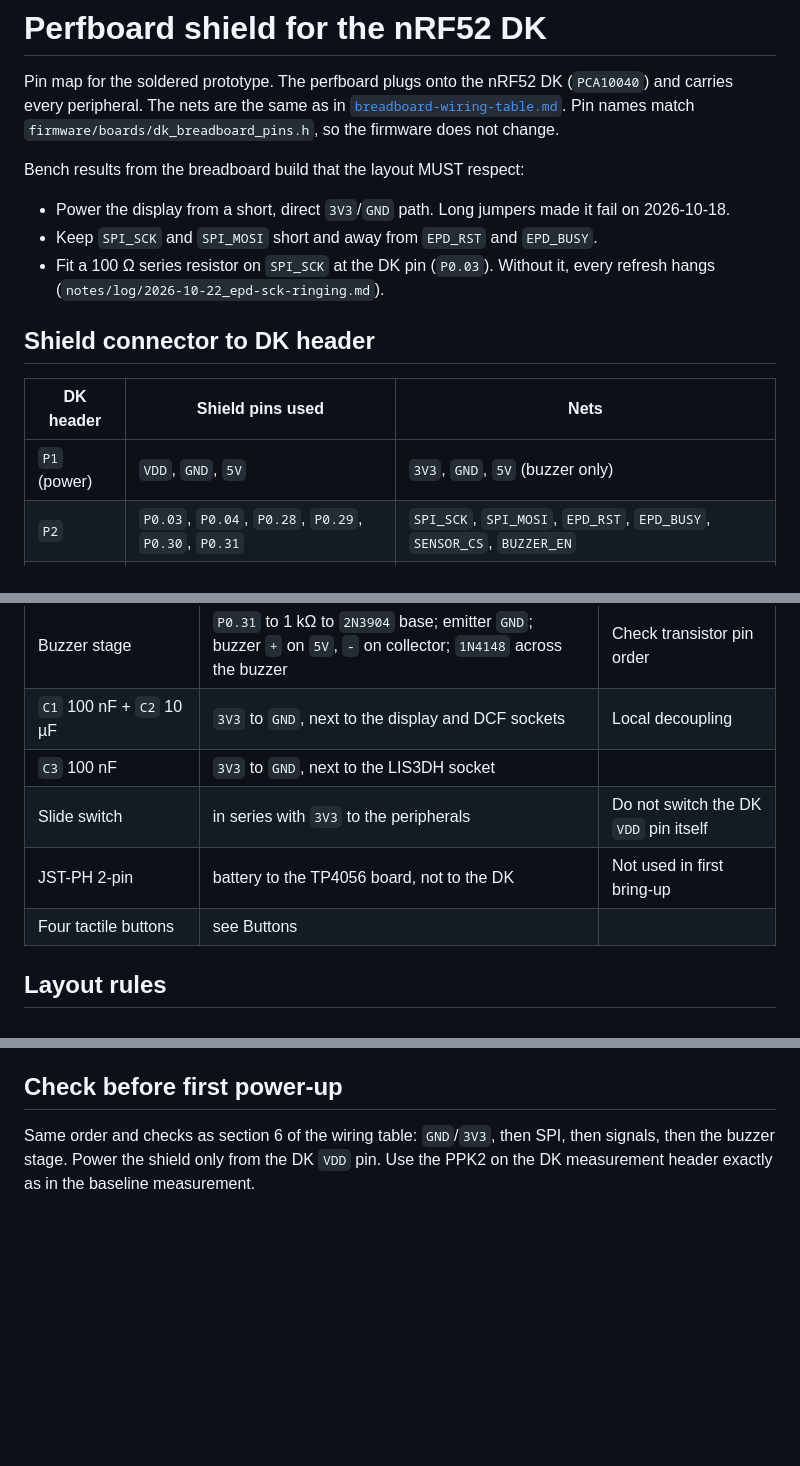
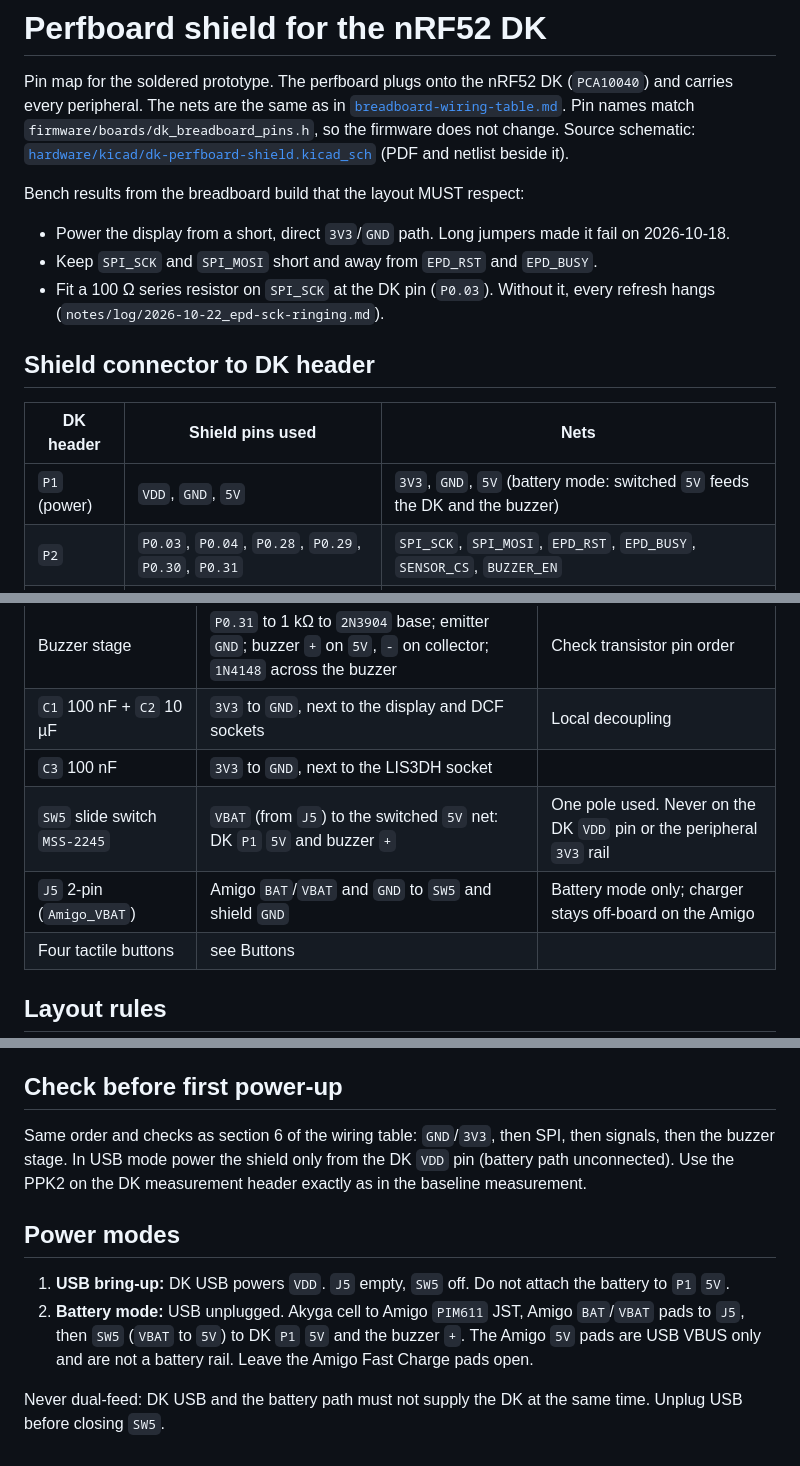
Before and after one commit to mikolajwojcicki/clock-project, a Markdown page: hardware/docs/perfboard-shield.md, 3 parts joined by grey strips. Drawn GitHub-style; blank space fills up the shorter version.

Commit message:
hardware: fix perfboard shield doc for Amigo battery path
Doc still described TP4056, a switch on peripheral 3V3 and a JST to the
TP4056. Locked design: LiPo Amigo PIM611 off-board charger on J5, SW5
(MSS-2245) switches VBAT -> 5V feeding DK P1 5V and the buzzer, never the
DK VDD or 3V3. Added USB vs battery mode section and the dual-feed ban,
linked the v1.0-shield schematic. Buttons keep DK internal pull-ups.

```diff
--- a/hardware/docs/perfboard-shield.md
+++ b/hardware/docs/perfboard-shield.md
@@ -4,6 +4,8 @@ Pin map for the soldered prototype. The perfboard plugs onto the nRF52 DK
 (`PCA10040`) and carries every peripheral. The nets are the same as in
 [`breadboard-wiring-table.md`](breadboard-wiring-table.md). Pin names match
 `firmware/boards/dk_breadboard_pins.h`, so the firmware does not change.
+Source schematic: [`hardware/kicad/dk-perfboard-shield.kicad_sch`](../kicad/dk-perfboard-shield.kicad_sch)
+(PDF and netlist beside it).
 
 Bench results from the breadboard build that the layout MUST respect:
 
@@ -17,7 +19,7 @@ Bench results from the breadboard build that the layout MUST respect:
 
 | DK header | Shield pins used | Nets |
 | --- | --- | --- |
-| `P1` (power) | `VDD`, `GND`, `5V` | `3V3`, `GND`, `5V` (buzzer only) |
+| `P1` (power) | `VDD`, `GND`, `5V` | `3V3`, `GND`, `5V` (battery mode: switched `5V` feeds the DK and the buzzer) |
 | `P2` | `P0.03`, `P0.04`, `P0.28`, `P0.29`, `P0.30`, `P0.31` | `SPI_SCK`, `SPI_MOSI`, `EPD_RST`, `EPD_BUSY`, `SENSOR_CS`, `BUZZER_EN` |
 | `P3` | `P0.11`, `P0.12`, `P0.13` to `P0.16` | `EPD_CS`, `EPD_DC`, `SW1` to `SW4` |
 | `P4` | `P0.02`, `P0.23`, `P0.24`, `P0.25` | `SPI_MISO`, `SENSOR_INT1`, `DCF_PON`, `DCF_OUT` |
@@ -48,8 +50,8 @@ for this reason.
 | Buzzer stage | `P0.31` to 1 kΩ to `2N3904` base; emitter `GND`; buzzer `+` on `5V`, `-` on collector; `1N4148` across the buzzer | Check transistor pin order |
 | `C1` 100 nF + `C2` 10 µF | `3V3` to `GND`, next to the display and DCF sockets | Local decoupling |
 | `C3` 100 nF | `3V3` to `GND`, next to the LIS3DH socket | |
-| Slide switch | in series with `3V3` to the peripherals | Do not switch the DK `VDD` pin itself |
-| JST-PH 2-pin | battery to the TP4056 board, not to the DK | Not used in first bring-up |
+| `SW5` slide switch `MSS-2245` | `VBAT` (from `J5`) to the switched `5V` net: DK `P1` `5V` and buzzer `+` | One pole used. Never on the DK `VDD` pin or the peripheral `3V3` rail |
+| `J5` 2-pin (`Amigo_VBAT`) | Amigo `BAT`/`VBAT` and `GND` to `SW5` and shield `GND` | Battery mode only; charger stays off-board on the Amigo |
 | Four tactile buttons | see Buttons | |
 
 ## Layout rules
@@ -65,6 +67,18 @@ for this reason.
 ## Check before first power-up
 
 Same order and checks as section 6 of the wiring table: `GND`/`3V3`, then SPI,
-then signals, then the buzzer stage. Power the shield only from the DK `VDD`
-pin. Use the PPK2 on the DK measurement header exactly as in the baseline
-measurement.
+then signals, then the buzzer stage. In USB mode power the shield only from the
+DK `VDD` pin (battery path unconnected). Use the PPK2 on the DK measurement
+header exactly as in the baseline measurement.
+
+## Power modes
+
+1. **USB bring-up:** DK USB powers `VDD`. `J5` empty, `SW5` off. Do not attach
+   the battery to `P1` `5V`.
+2. **Battery mode:** USB unplugged. Akyga cell to Amigo `PIM611` JST, Amigo
+   `BAT`/`VBAT` pads to `J5`, then `SW5` (`VBAT` to `5V`) to DK `P1` `5V` and
+   the buzzer `+`. The Amigo `5V` pads are USB VBUS only and are not a battery
+   rail. Leave the Amigo Fast Charge pads open.
+
+Never dual-feed: DK USB and the battery path must not supply the DK at the same
+time. Unplug USB before closing `SW5`.
```
